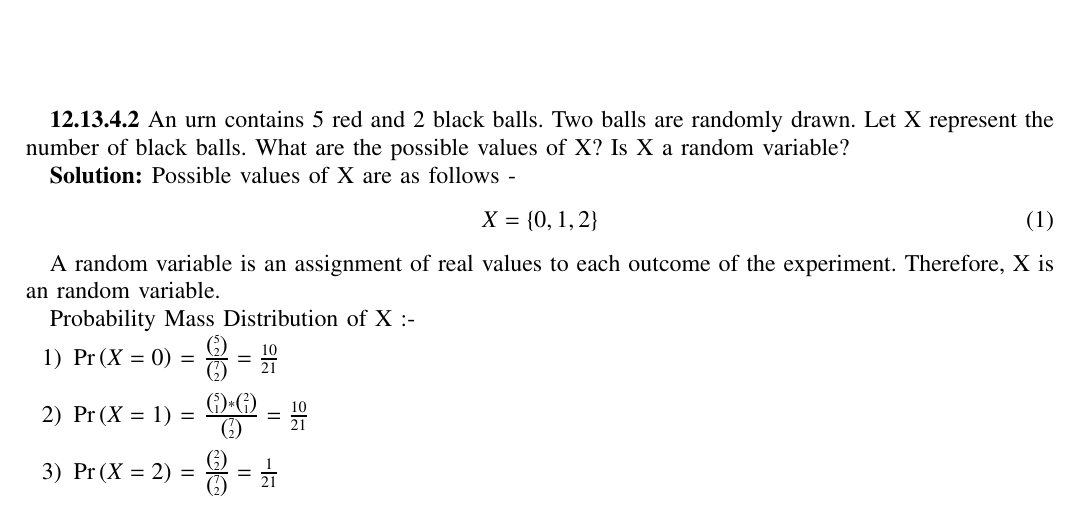
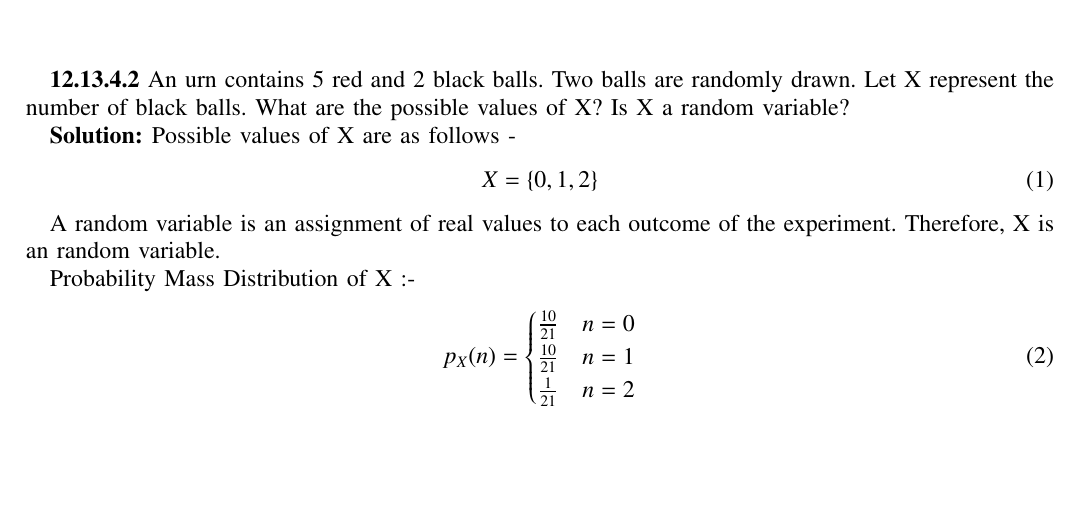
Before and after one commit to AdityaAWaghmare/AI1110, a LaTeX problem sheet (Assignment/Assignment1.tex): part of the page, cut so that both start at the same text, the shorter picture padded with empty space. Compiled offline with pdfLaTeX.

Commit message:
Add files via upload

```diff
--- a/Assignment/Assignment1.tex
+++ b/Assignment/Assignment1.tex
@@ -273,12 +273,13 @@ A random variable is an assignment of real values to each outcome of the experim
 
 
 Probability Mass Distribution of X :-
-\begin{enumerate}
-\item \pr{X = 0} = $\frac{ \binom{5}{2} }{ \binom{7}{2} } = \frac{10}{21}$\\
-
-\item \pr{X = 1} = $\frac{ \binom{5}{1} * \binom{2}{1} }{ \binom{7}{2} } = \frac{10}{21}$\\
-
-\item \pr{X = 2} = $\frac{ \binom{2}{2} }{ \binom{7}{2} } = \frac{1}{21}$
-\end{enumerate}
+\begin{equation}
+p_X(n) =
+\begin{cases}
+\frac{10}{21} & n = 0\\
+\frac{10}{21} & n = 1\\
+\frac{1}{21} & n = 2
+\end{cases}
+\end{equation}
 
 \end{document}
```
Also changed, not shown: Assignment/Assignment1.pdf, 1 other file.
